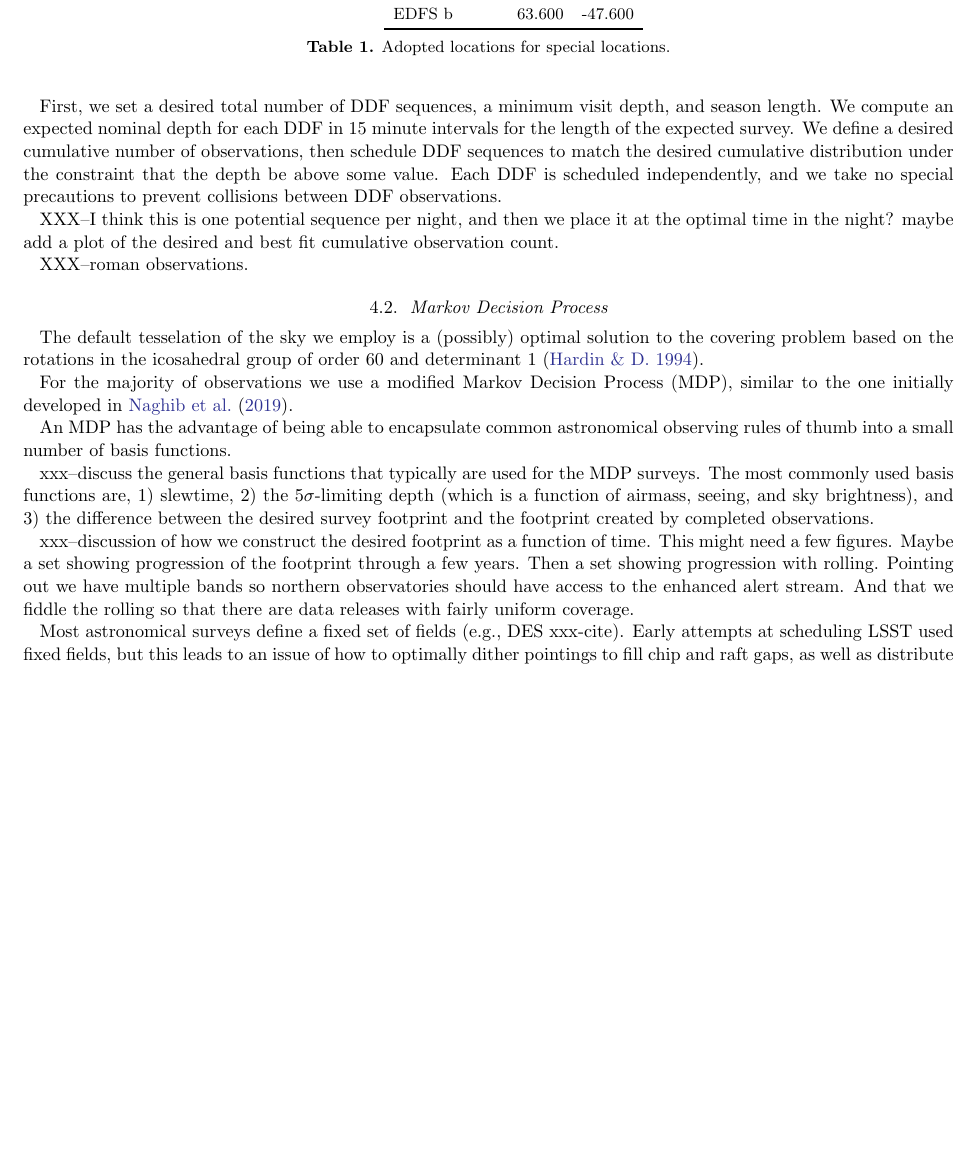
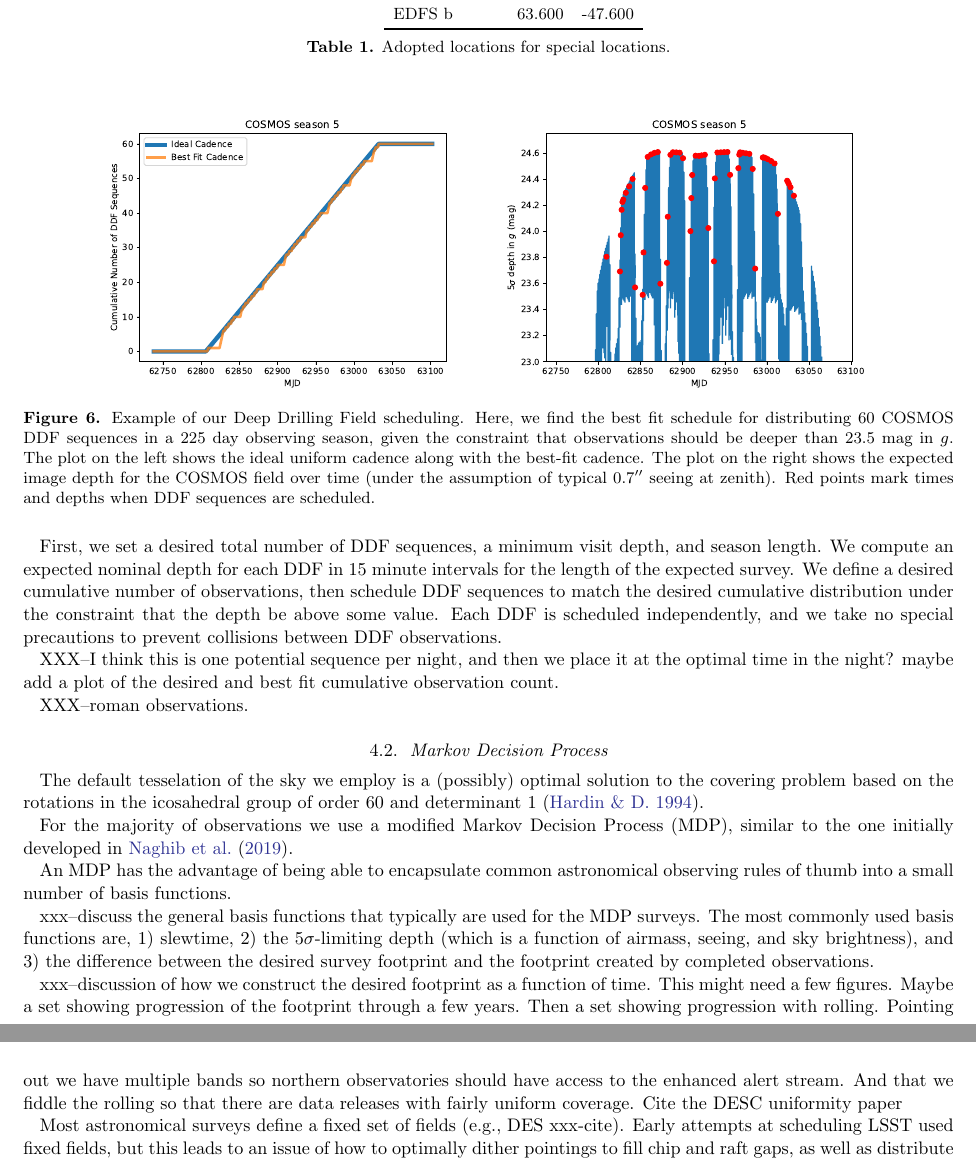
Before and after one commit to lsst-sims/scheduler_paper_2026, a LaTeX paper (ms.tex): part of page 6 of 17 before the commit and two parts of pages 6 and 7 of 16 after it, the two joined at a grey line, cut so that both start at the same text, the shorter picture padded with empty space. Compiled offline with pdfLaTeX.

Commit message:
Updates from Overleaf

```diff
--- a/ms.tex
+++ b/ms.tex
@@ -313,3 +313,6 @@ XXX--roman observations.
 
 \begin{figure}
     \epsscale{0.5}
+    \plotone{plots/ddf_cumulative.pdf}
+    \plotone{plots/ddf_depth.pdf}
+    \caption{Example of our Deep Drilling Field scheduling. Here, we find the best fit schedule for distributing 60 COSMOS DDF sequences in a 225 day observing season, given the constraint that observations should be deeper than 23.5 mag in $g$. The plot on the left shows the ideal uniform cadence along with the best-fit cadence. The plot on the right shows the expected image depth for the COSMOS field over time (under the assumption of typical 0.7$\arcsec$ seeing at zenith). Red points mark times and depths when DDF sequences are scheduled.}
@@ -332,7 +330,7 @@ An MDP has the advantage of being able to encapsulate common astronomical observ
 
 xxx--discuss the general basis functions that typically are used for the MDP surveys. The most commonly used basis functions are, 1) slewtime, 2) the 5$\sigma$-limiting depth (which is a function of airmass, seeing, and sky brightness), and 3) the difference between the desired survey footprint and the footprint created by completed observations.
 
-xxx--discussion of how we construct the desired footprint as a function of time. This might need a few figures. Maybe a set showing progression of the footprint through a few years. Then a set showing progression with rolling. Pointing out we have multiple bands so northern observatories should have access to the enhanced alert stream. And that we fiddle the rolling so that there are data releases with fairly uniform coverage.
+xxx--discussion of how we construct the desired footprint as a function of time. This might need a few figures. Maybe a set showing progression of the footprint through a few years. Then a set showing progression with rolling. Pointing out we have multiple bands so northern observatories should have access to the enhanced alert stream. And that we fiddle the rolling so that there are data releases with fairly uniform coverage. Cite the DESC uniformity paper
 
 Most astronomical surveys define a fixed set of fields (e.g., DES xxx-cite). Early attempts at scheduling LSST used fixed fields, but this leads to an issue of how to optimally dither pointings to fill chip and raft gaps, as well as distribute field overlap regions.
 
```
Also changed, not shown: ms.tex (5 more changed lines).
